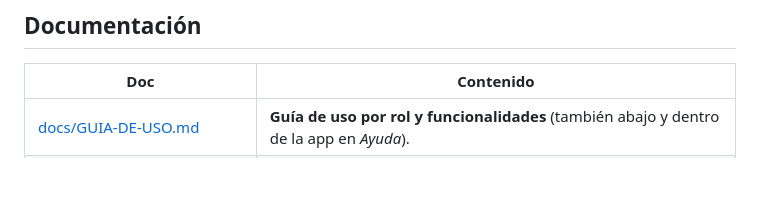
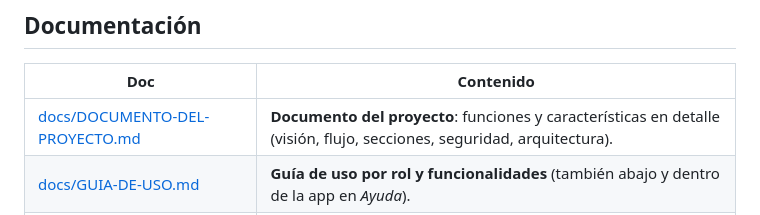
Before and after one commit to UnidosxVenezuela/unidosxvenezuela, a Markdown page: README.md, the part around the change. Rendered like a GitHub page; blank space fills up the shorter version.

```diff
--- a/README.md
+++ b/README.md
@@ -93,6 +93,7 @@ Un usuario **puede tener más de un rol** (p. ej. verificar *y* redactar). La co
 
 | Doc | Contenido |
 |-----|-----------|
+| [docs/DOCUMENTO-DEL-PROYECTO.md](docs/DOCUMENTO-DEL-PROYECTO.md) | **Documento del proyecto**: funciones y características en detalle (visión, flujo, secciones, seguridad, arquitectura). |
 | [docs/GUIA-DE-USO.md](docs/GUIA-DE-USO.md) | **Guía de uso por rol y funcionalidades** (también abajo y dentro de la app en *Ayuda*). |
 | [docs/ROLES.md](docs/ROLES.md) | **Funciones de cada rol y a qué grupos entra** — referencia simple para organizadores. |
 | [docs/01-PLAN.md](docs/01-PLAN.md) | Visión, objetivos, alcance, roles, features, casos de uso. |
```
Also changed, not shown: docs/DOCUMENTO-DEL-PROYECTO.md (added, +276 -0 lines).
